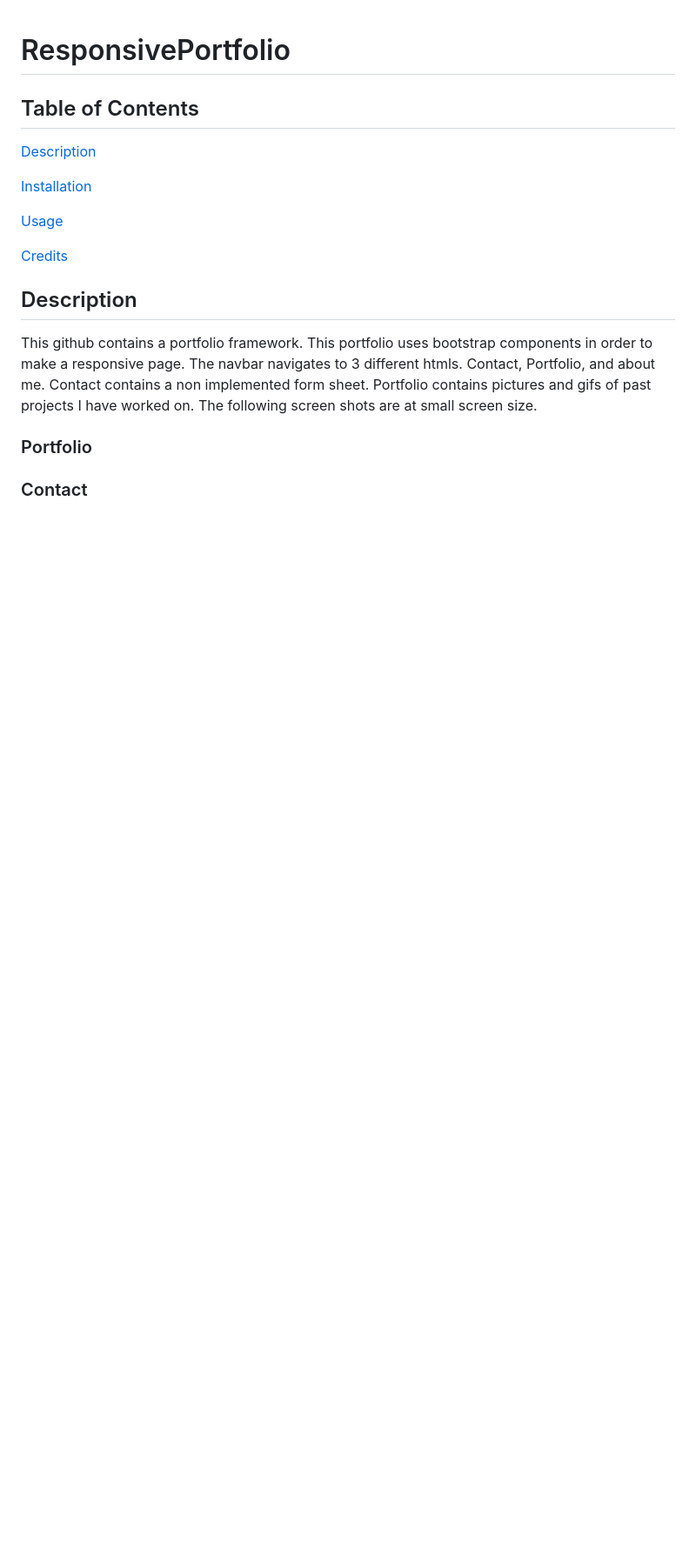
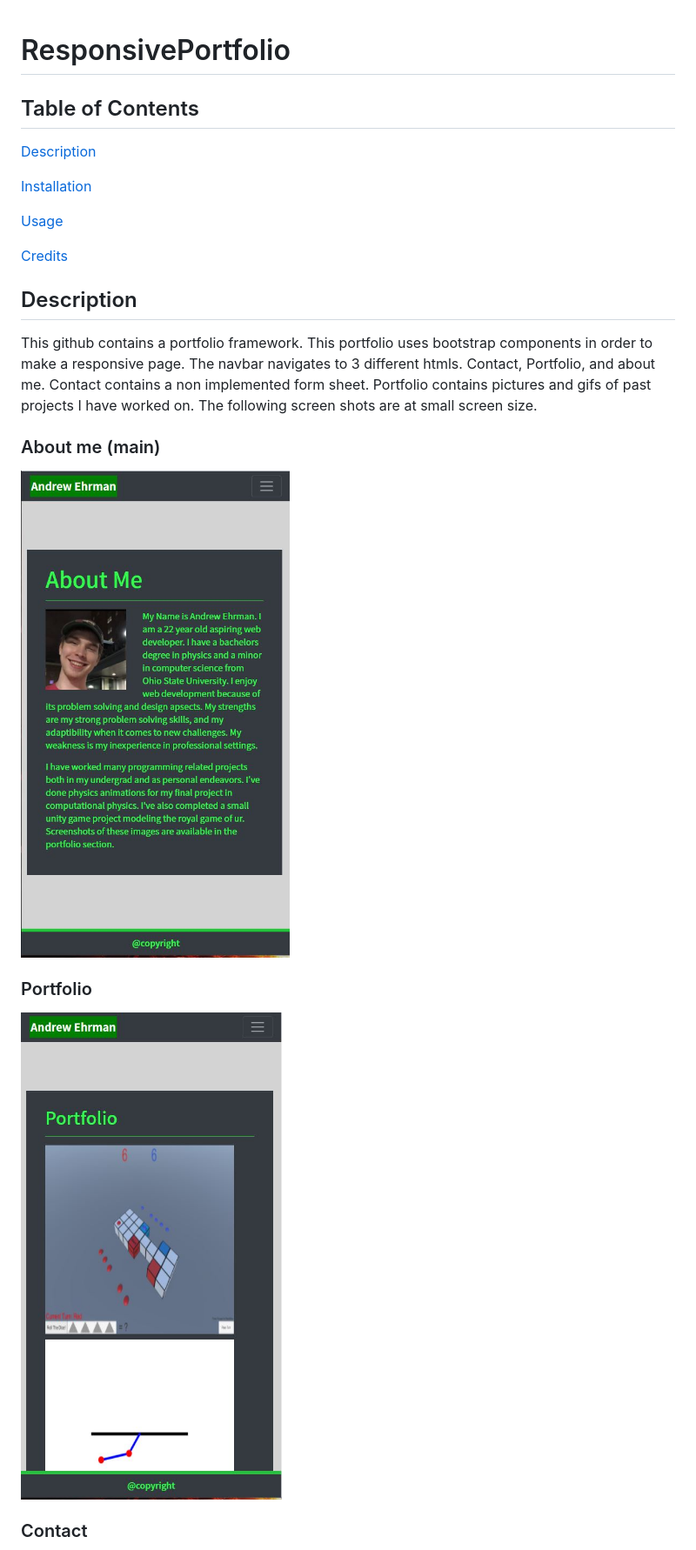
Before and after one commit to breakfastitem/ResponsivePortfolio, a Markdown page: README.md, the part around the change printed below. Shown: that part at 87% size. Rendered like a GitHub page; pictures changed too: src/img/Portfolio.jpg (added), src/img/about-page.jpg (added); blank space fills up the shorter version.

Commit message:
Adjusted Styles and added screenshots to readme.

```diff
--- a/README.md
+++ b/README.md
@@ -12,7 +12,13 @@
 ## Description
 This github contains a portfolio framework. This portfolio uses bootstrap components in order to make a responsive page. The navbar navigates to 3 different htmls. Contact, Portfolio, and about me. Contact contains a non implemented form sheet. Portfolio contains pictures and gifs of past projects I have worked on. The following screen shots are at small screen size.
 
+### About me (main)
+
+![about-demo](./src/img/about-page.jpg)
+
 ### Portfolio
+
+![portfolio-demo](./src/img/Portfolio.jpg)
 
 ### Contact
 
```
Also changed, not shown: other parts of README.md (+3 -1 lines), src/img/Contact.jpg (added), 1 other file.
